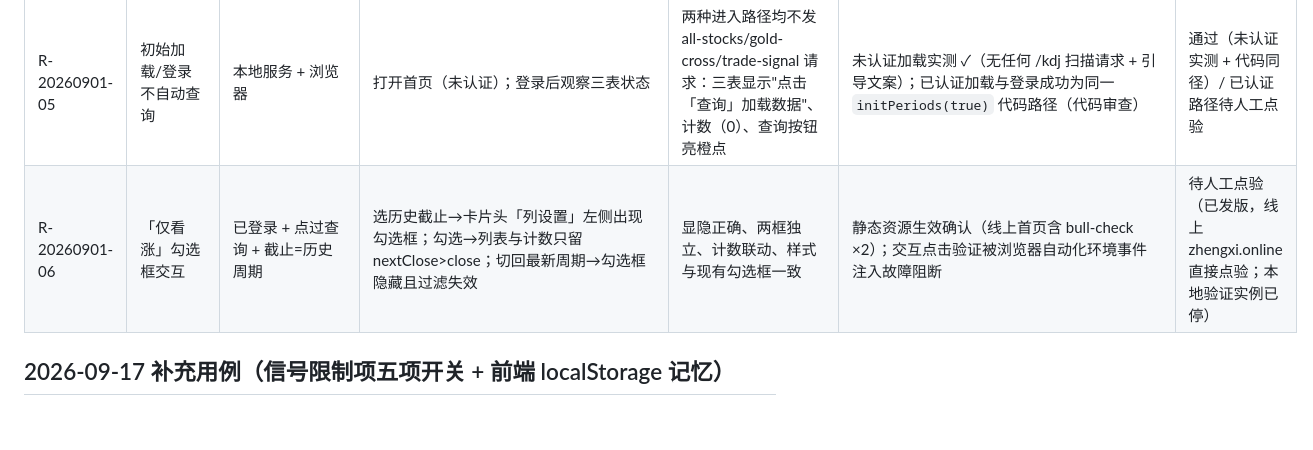
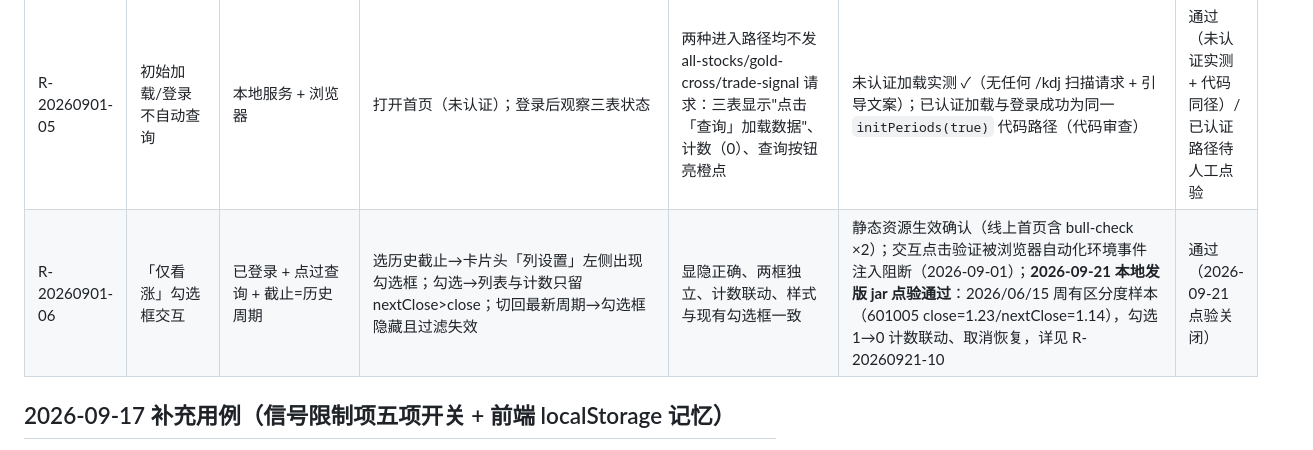
Before and after one commit to zhengxi0820/trade-signal, a Markdown page: docs/regression-test-cases.md, the part around one of its changes. Rendered like a GitHub page; blank space fills up the shorter version.

```diff
--- a/docs/regression-test-cases.md
+++ b/docs/regression-test-cases.md
@@ -144,7 +144,7 @@
 | R-20260901-03 | 严格下一期·整期停牌跳期 | T00003 删 20260713~0717 整周行情（截止周 0710，下周停牌，0720 复牌） | kdjType=1 tradeDateMin/Max=20260706/20260710 all-stocks | 停牌股 nextClose=null（复牌周收盘不算下一期）；其余股 nextClose=0717 周收盘 | nextCloseNullWhenNextPeriodFullySuspended 通过；真实试点数据同例：688981 截止 20250829 后 0901~0908 停牌、0909 复牌 → nextClose=null | 通过 |
 | R-20260901-04 | nextClose 端到端（本地真实库） | 本地 dev 库 11 股（日线 2023-08 起、物化表至 20260731） | curl 密钥登录后：日线截止 20260630 / 周线 0706~0710 / 月线 202606（单票+全市场）；默认无截止；全市场周线老截止 20250825~0829（切片<82 走批量兜底+读上界放宽路径） | nextClose 逐一等于库内下一期收盘（前复权行）：1193.01 / 1253.00 / 1350.60；无截止时全 null；老截止每股=20250905 周收盘（688981 例外=null，见 03） | 全部一致（与 stock_quote/stock_period_bar 库内核对）；**线上同口径复验**：zhengxi.online 周线 0706~0710 gold-cross 600519 nextClose=1253.00、all-stocks 默认周期 nextClose=null、全市场周线历史截止出参均有值 | 通过 |
 | R-20260901-05 | 初始加载/登录不自动查询 | 本地服务 + 浏览器 | 打开首页（未认证）；登录后观察三表状态 | 两种进入路径均不发 all-stocks/gold-cross/trade-signal 请求：三表显示"点击「查询」加载数据"、计数（0）、查询按钮亮橙点 | 未认证加载实测 ✓（无任何 /kdj 扫描请求 + 引导文案）；已认证加载与登录成功为同一 `initPeriods(true)` 代码路径（代码审查） | 通过（未认证实测 + 代码同径）/ 已认证路径待人工点验 |
-| R-20260901-06 | 「仅看涨」勾选框交互 | 已登录 + 点过查询 + 截止=历史周期 | 选历史截止→卡片头「列设置」左侧出现勾选框；勾选→列表与计数只留 nextClose>close；切回最新周期→勾选框隐藏且过滤失效 | 显隐正确、两框独立、计数联动、样式与现有勾选框一致 | 静态资源生效确认（线上首页含 bull-check ×2）；交互点击验证被浏览器自动化环境事件注入故障阻断 | 待人工点验（已发版，线上 zhengxi.online 直接点验；本地验证实例已停） |
+| R-20260901-06 | 「仅看涨」勾选框交互 | 已登录 + 点过查询 + 截止=历史周期 | 选历史截止→卡片头「列设置」左侧出现勾选框；勾选→列表与计数只留 nextClose>close；切回最新周期→勾选框隐藏且过滤失效 | 显隐正确、两框独立、计数联动、样式与现有勾选框一致 | 静态资源生效确认（线上首页含 bull-check ×2）；交互点击验证被浏览器自动化环境事件注入阻断（2026-09-01）；**2026-09-21 本地发版 jar 点验通过**：2026/06/15 周有区分度样本（601005 close=1.23/nextClose=1.14），勾选 1→0 计数联动、取消恢复，详见 R-20260921-10 | 通过（2026-09-21 点验关闭） |
 
 ## 2026-09-17 补充用例（信号限制项五项开关 + 前端 localStorage 记忆）
 
```
Also changed, not shown: other parts of docs/regression-test-cases.md (+2 -0 lines), docs/trade-signal-deployment.md (+2 -0 lines), docs/trade-signal-handoff.md (+0 -1 lines).
